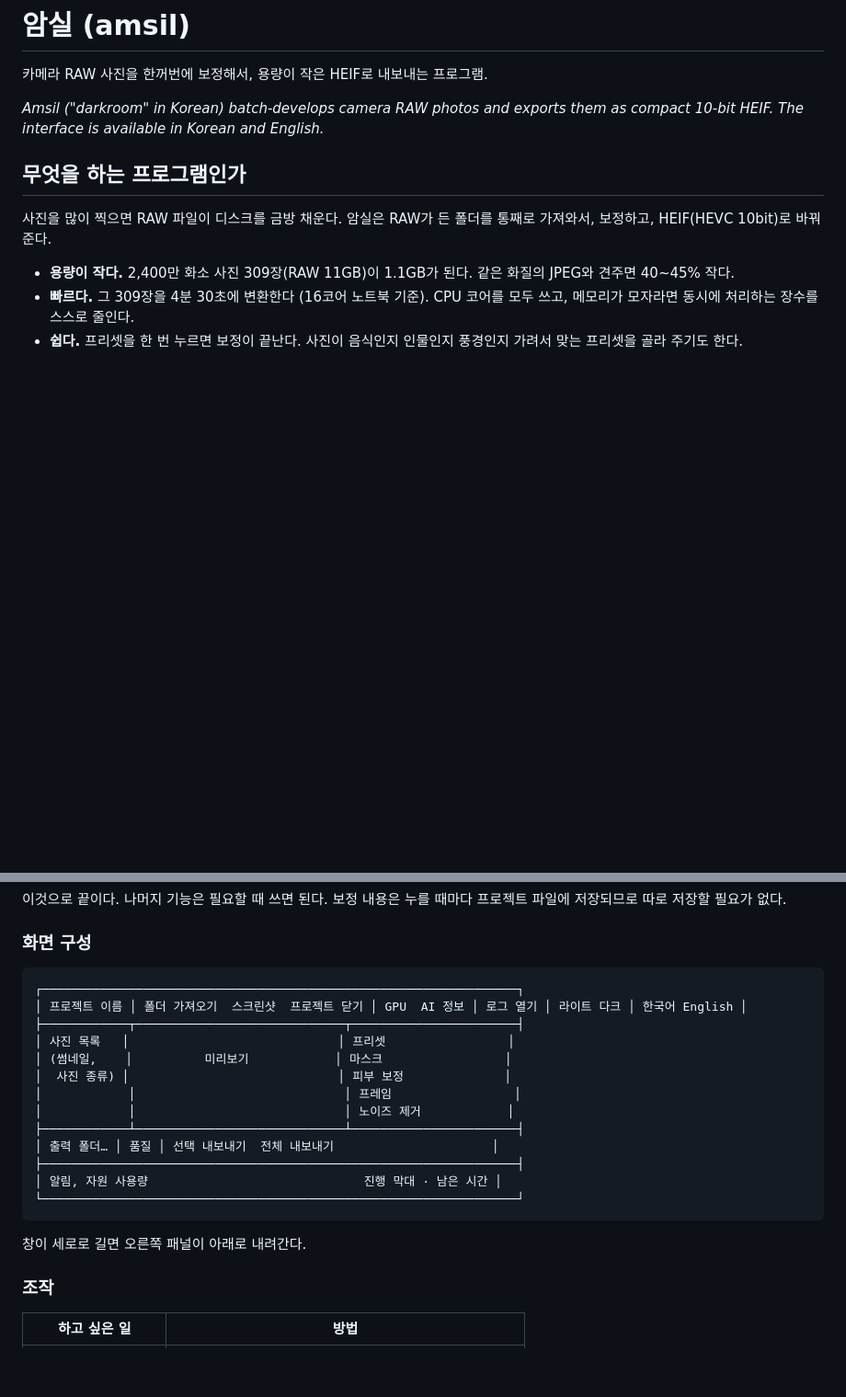
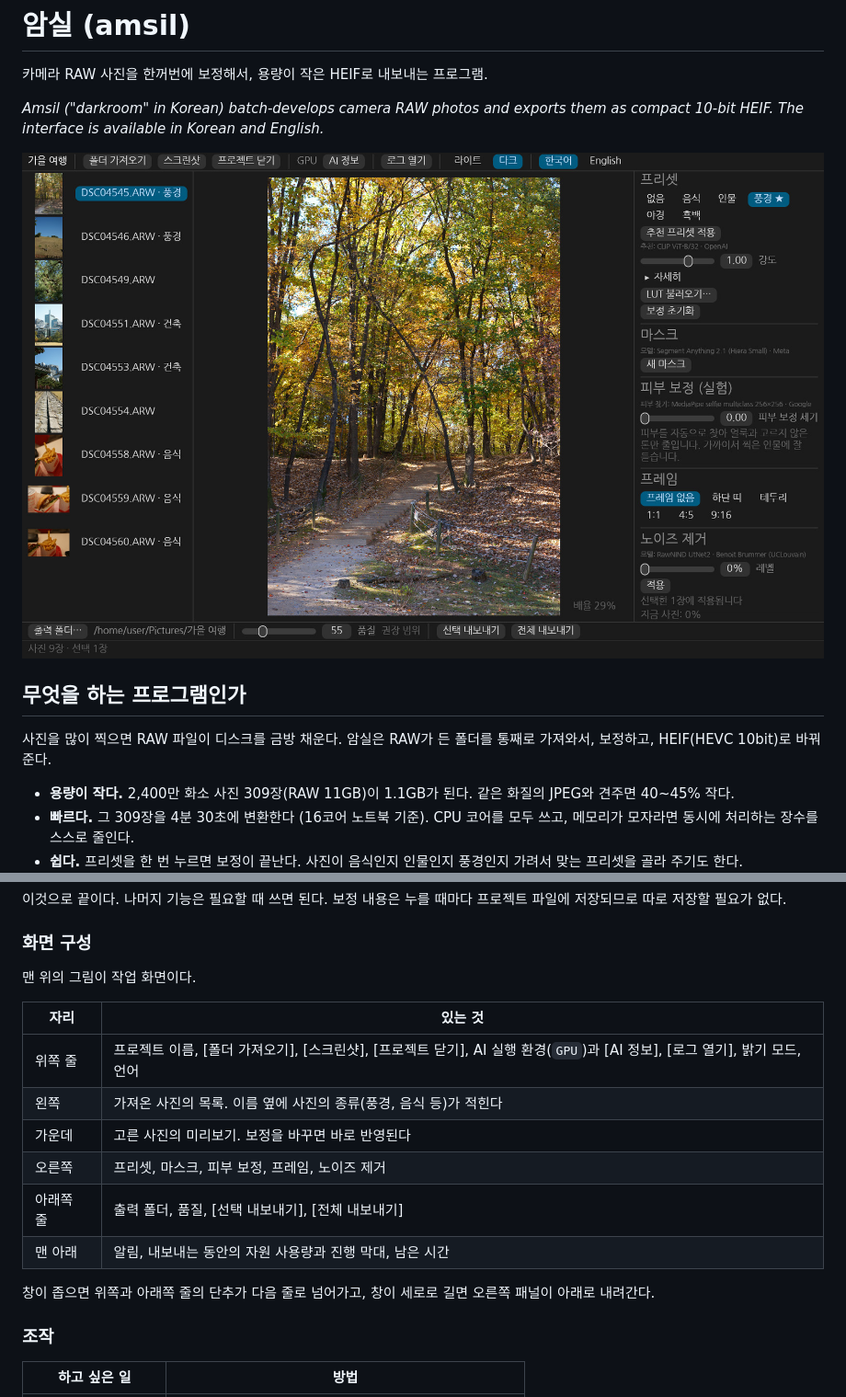
Before and after one commit to desafin/amsil, a Markdown page: README.md, 2 parts joined by grey strips. Shown at 92% size. Rendered like a GitHub page; pictures changed too: assets/screenshots/workspace.jpg (added); blank space fills up the shorter version.

````diff
--- a/README.md
+++ b/README.md
@@ -3,6 +3,8 @@
 카메라 RAW 사진을 한꺼번에 보정해서, 용량이 작은 HEIF로 내보내는 프로그램.
 
 *Amsil ("darkroom" in Korean) batch-develops camera RAW photos and exports them as compact 10-bit HEIF. The interface is available in Korean and English.*
+
+![암실의 작업 화면: 왼쪽에 사진 목록, 가운데에 미리보기, 오른쪽에 프리셋과 보정 패널](assets/screenshots/workspace.jpg)
 
 ## 무엇을 하는 프로그램인가
 
@@ -108,23 +110,18 @@ cd amsil-*-linux-x86_64
 
 ### 화면 구성
 
-```
-┌──────────────────────────────────────────────────────────────────┐
-│ 프로젝트 이름 │ 폴더 가져오기  스크린샷  프로젝트 닫기 │ GPU  AI 정보 │ 로그 열기 │ 라이트 다크 │ 한국어 English │
-├────────────┬─────────────────────────────┬───────────────────────┤
-│ 사진 목록   │                             │ 프리셋                 │
-│ (썸네일,    │          미리보기            │ 마스크                 │
-│  사진 종류) │                             │ 피부 보정              │
-│            │                             │ 프레임                 │
-│            │                             │ 노이즈 제거            │
-├────────────┴─────────────────────────────┴───────────────────────┤
-│ 출력 폴더… │ 품질 │ 선택 내보내기  전체 내보내기                      │
-├──────────────────────────────────────────────────────────────────┤
-│ 알림, 자원 사용량                              진행 막대 · 남은 시간 │
-└──────────────────────────────────────────────────────────────────┘
-```
+맨 위의 그림이 작업 화면이다.
 
-창이 세로로 길면 오른쪽 패널이 아래로 내려간다.
+| 자리 | 있는 것 |
+|---|---|
+| 위쪽 줄 | 프로젝트 이름, [폴더 가져오기], [스크린샷], [프로젝트 닫기], AI 실행 환경(`GPU`)과 [AI 정보], [로그 열기], 밝기 모드, 언어 |
+| 왼쪽 | 가져온 사진의 목록. 이름 옆에 사진의 종류(풍경, 음식 등)가 적힌다 |
+| 가운데 | 고른 사진의 미리보기. 보정을 바꾸면 바로 반영된다 |
+| 오른쪽 | 프리셋, 마스크, 피부 보정, 프레임, 노이즈 제거 |
+| 아래쪽 줄 | 출력 폴더, 품질, [선택 내보내기], [전체 내보내기] |
+| 맨 아래 | 알림, 내보내는 동안의 자원 사용량과 진행 막대, 남은 시간 |
+
+창이 좁으면 위쪽과 아래쪽 줄의 단추가 다음 줄로 넘어가고, 창이 세로로 길면 오른쪽 패널이 아래로 내려간다.
 
 ### 조작
 
````
Also changed, not shown: BUILD.md (+1 -0 lines), 1 other file.
